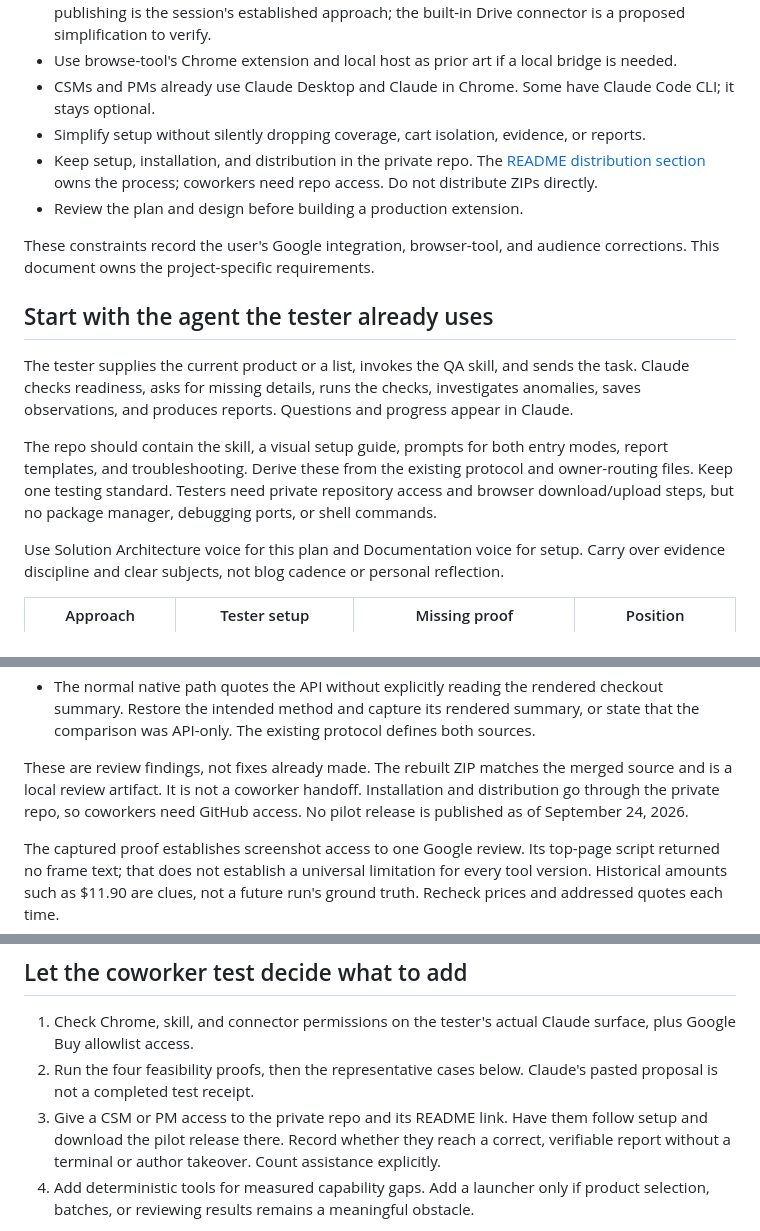
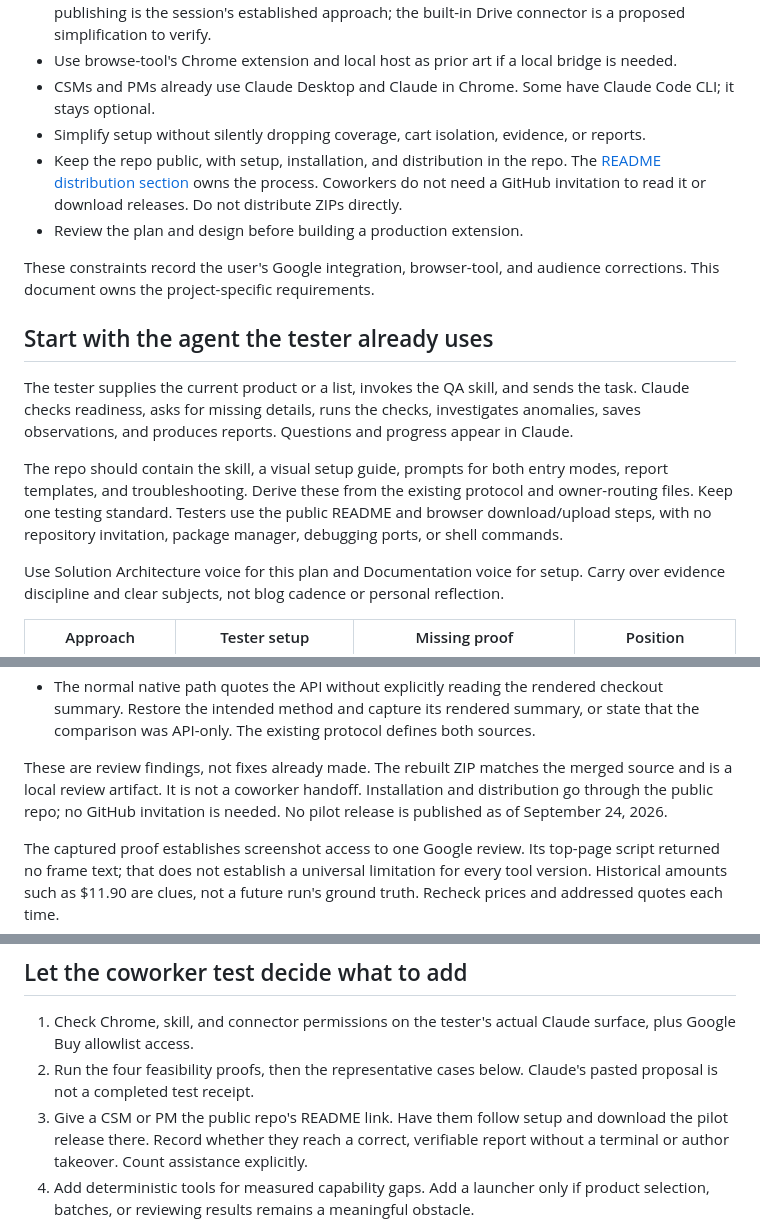
Before and after one commit to nino-chavez/ucp-checkout-qa, a Markdown page: decisions/browser-extension-plan.md, 3 parts joined by grey strips. Drawn GitHub-style.

```diff
--- a/decisions/browser-extension-plan.md
+++ b/decisions/browser-extension-plan.md
@@ -23,7 +23,7 @@ This supersedes the earlier independent-agent-worker proposal. Neither Claude Co
 - Use browse-tool's Chrome extension and local host as prior art if a local bridge is needed.
 - CSMs and PMs already use Claude Desktop and Claude in Chrome. Some have Claude Code CLI; it stays optional.
 - Simplify setup without silently dropping coverage, cart isolation, evidence, or reports.
-- Keep setup, installation, and distribution in the private repo. The [README distribution section](../README.md#distribution) owns the process; coworkers need repo access. Do not distribute ZIPs directly.
+- Keep the repo public, with setup, installation, and distribution in the repo. The [README distribution section](../README.md#distribution) owns the process. Coworkers do not need a GitHub invitation to read it or download releases. Do not distribute ZIPs directly.
 - Review the plan and design before building a production extension.
 
 These constraints record the user's Google integration, browser-tool, and audience corrections. This document owns the project-specific requirements.
@@ -32,7 +32,7 @@ These constraints record the user's Google integration, browser-tool, and audien
 
 The tester supplies the current product or a list, invokes the QA skill, and sends the task. Claude checks readiness, asks for missing details, runs the checks, investigates anomalies, saves observations, and produces reports. Questions and progress appear in Claude.
 
-The repo should contain the skill, a visual setup guide, prompts for both entry modes, report templates, and troubleshooting. Derive these from the existing protocol and owner-routing files. Keep one testing standard. Testers need private repository access and browser download/upload steps, but no package manager, debugging ports, or shell commands.
+The repo should contain the skill, a visual setup guide, prompts for both entry modes, report templates, and troubleshooting. Derive these from the existing protocol and owner-routing files. Keep one testing standard. Testers use the public README and browser download/upload steps, with no repository invitation, package manager, debugging ports, or shell commands.
 
 Use Solution Architecture voice for this plan and Documentation voice for setup. Carry over evidence discipline and clear subjects, not blog cadence or personal reflection.
 
@@ -81,7 +81,7 @@ Before coworker handoff, address these runbook findings:
 - The setup text treats Visit site as proof of a non-allowlisted account. Check the account first, but keep unresolved Buy absence blocked rather than assigning a cause from that button alone.
 - The normal native path quotes the API without explicitly reading the rendered checkout summary. Restore the intended method and capture its rendered summary, or state that the comparison was API-only. The existing protocol defines both sources.
 
-These are review findings, not fixes already made. The rebuilt ZIP matches the merged source and is a local review artifact. It is not a coworker handoff. Installation and distribution go through the private repo, so coworkers need GitHub access. No pilot release is published as of September 24, 2026.
+These are review findings, not fixes already made. The rebuilt ZIP matches the merged source and is a local review artifact. It is not a coworker handoff. Installation and distribution go through the public repo; no GitHub invitation is needed. No pilot release is published as of September 24, 2026.
 
 The captured proof establishes screenshot access to one Google review. Its top-page script returned no frame text; that does not establish a universal limitation for every tool version. Historical amounts such as $11.90 are clues, not a future run's ground truth. Recheck prices and addressed quotes each time.
 
@@ -195,7 +195,7 @@ Show account, destination, and exact content before publishing. Retain authoriza
 
 1. Check Chrome, skill, and connector permissions on the tester's actual Claude surface, plus Google Buy allowlist access.
 2. Run the four feasibility proofs, then the representative cases below. Claude's pasted proposal is not a completed test receipt.
-3. Give a CSM or PM access to the private repo and its README link. Have them follow setup and download the pilot release there. Record whether they reach a correct, verifiable report without a terminal or author takeover. Count assistance explicitly.
+3. Give a CSM or PM the public repo's README link. Have them follow setup and download the pilot release there. Record whether they reach a correct, verifiable report without a terminal or author takeover. Count assistance explicitly.
 4. Add deterministic tools for measured capability gaps. Add a launcher only if product selection, batches, or reviewing results remains a meaningful obstacle.
 
 If a Desktop package becomes necessary, repeat installation on another machine, including browser preparation, restart/reconnect, and updates. Do not hide those steps behind “one click.”
```
Also changed, not shown: README.md (+4 -4 lines), design/extension-review/verification.md (+1 -1 lines).
